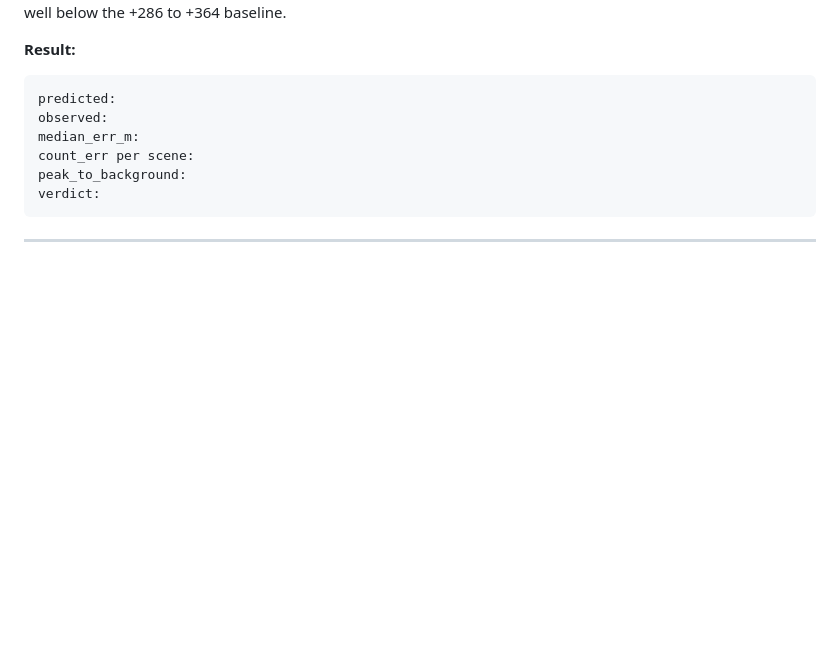
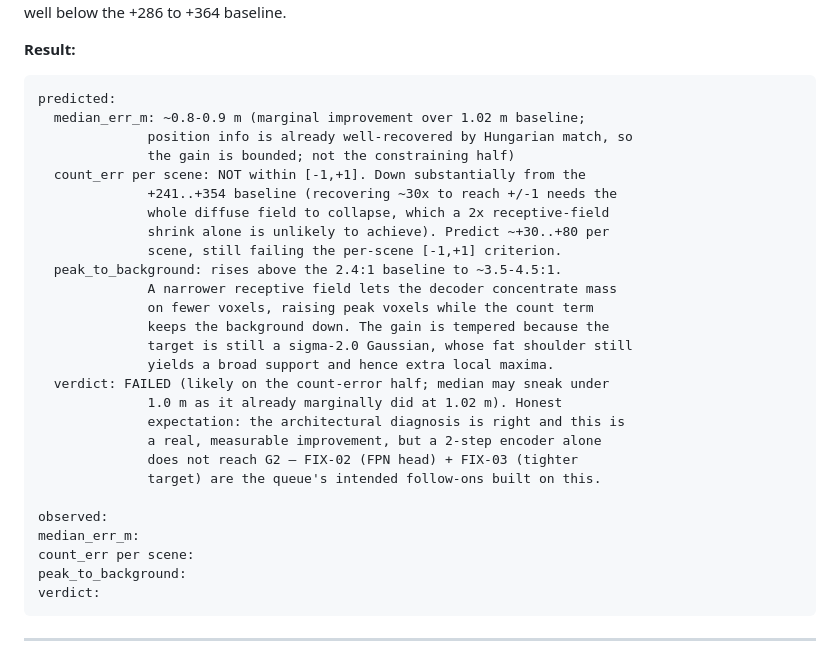
Before and after one commit to ShrikarSwami/swarm-cv-distance, a Markdown page: ml/FIX_QUEUE.md, the part around the change. Rendered like a GitHub page; blank space fills up the shorter version.

Commit message:
ml_overnight: FIX-01 write prediction before running
Predicted median ~0.8-0.9 m, count_err per scene NOT within [-1,+1]
(~+30..+80, down from +241..+354), peak-to-bg ~3.5-4.5:1, verdict FAILED.
Written before any training run, per loop discipline.

Co-Authored-By: Claude <noreply@anthropic.com>

````diff
--- a/ml/FIX_QUEUE.md
+++ b/ml/FIX_QUEUE.md
@@ -64,6 +64,27 @@ voxel resolution, or anything named in GATES.md.
 **Result:**
 ```
 predicted:
+  median_err_m: ~0.8-0.9 m (marginal improvement over 1.02 m baseline;
+              position info is already well-recovered by Hungarian match, so
+              the gain is bounded; not the constraining half)
+  count_err per scene: NOT within [-1,+1]. Down substantially from the
+              +241..+354 baseline (recovering ~30x to reach +/-1 needs the
+              whole diffuse field to collapse, which a 2x receptive-field
+              shrink alone is unlikely to achieve). Predict ~+30..+80 per
+              scene, still failing the per-scene [-1,+1] criterion.
+  peak_to_background: rises above the 2.4:1 baseline to ~3.5-4.5:1.
+              A narrower receptive field lets the decoder concentrate mass
+              on fewer voxels, raising peak voxels while the count term
+              keeps the background down. The gain is tempered because the
+              target is still a sigma-2.0 Gaussian, whose fat shoulder still
+              yields a broad support and hence extra local maxima.
+  verdict: FAILED (likely on the count-error half; median may sneak under
+              1.0 m as it already marginally did at 1.02 m). Honest
+              expectation: the architectural diagnosis is right and this is
+              a real, measurable improvement, but a 2-step encoder alone
+              does not reach G2 — FIX-02 (FPN head) + FIX-03 (tighter
+              target) are the queue's intended follow-ons built on this.
+
 observed:
 median_err_m:
 count_err per scene:
````
